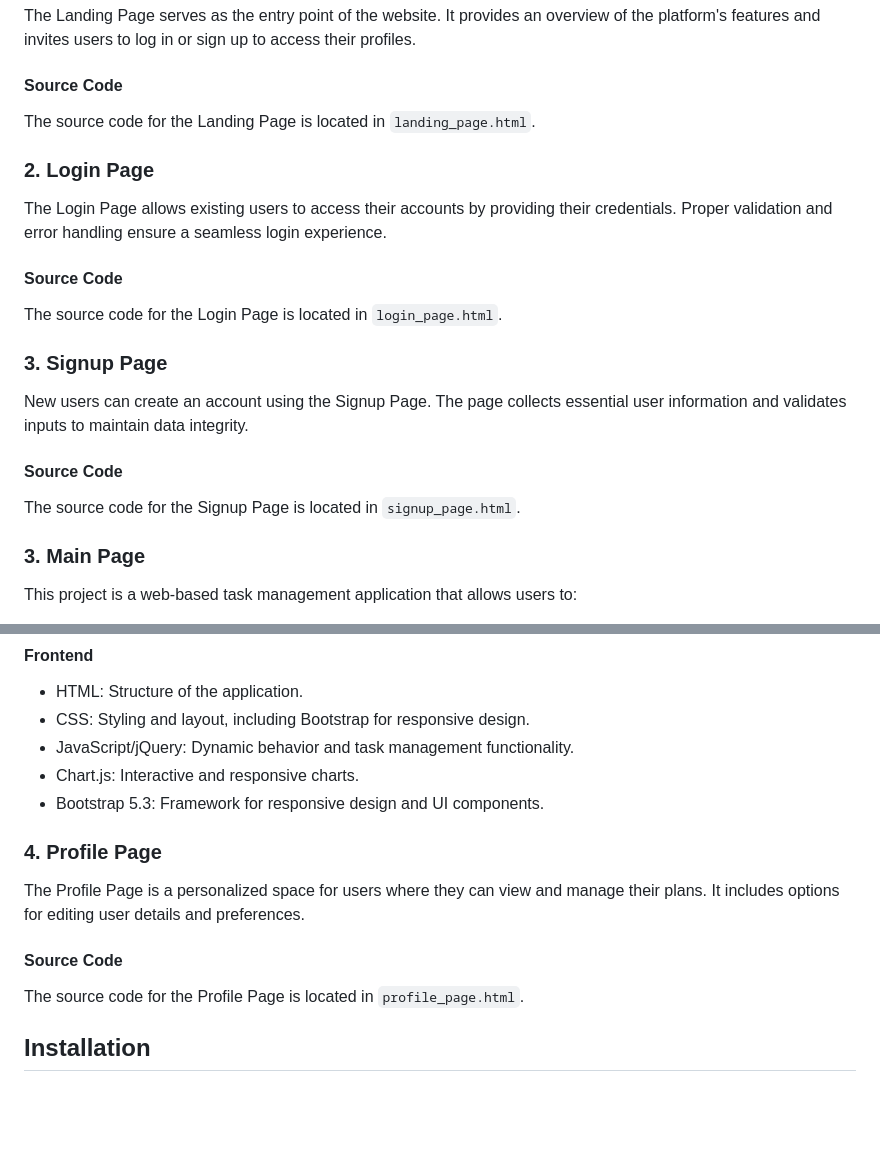
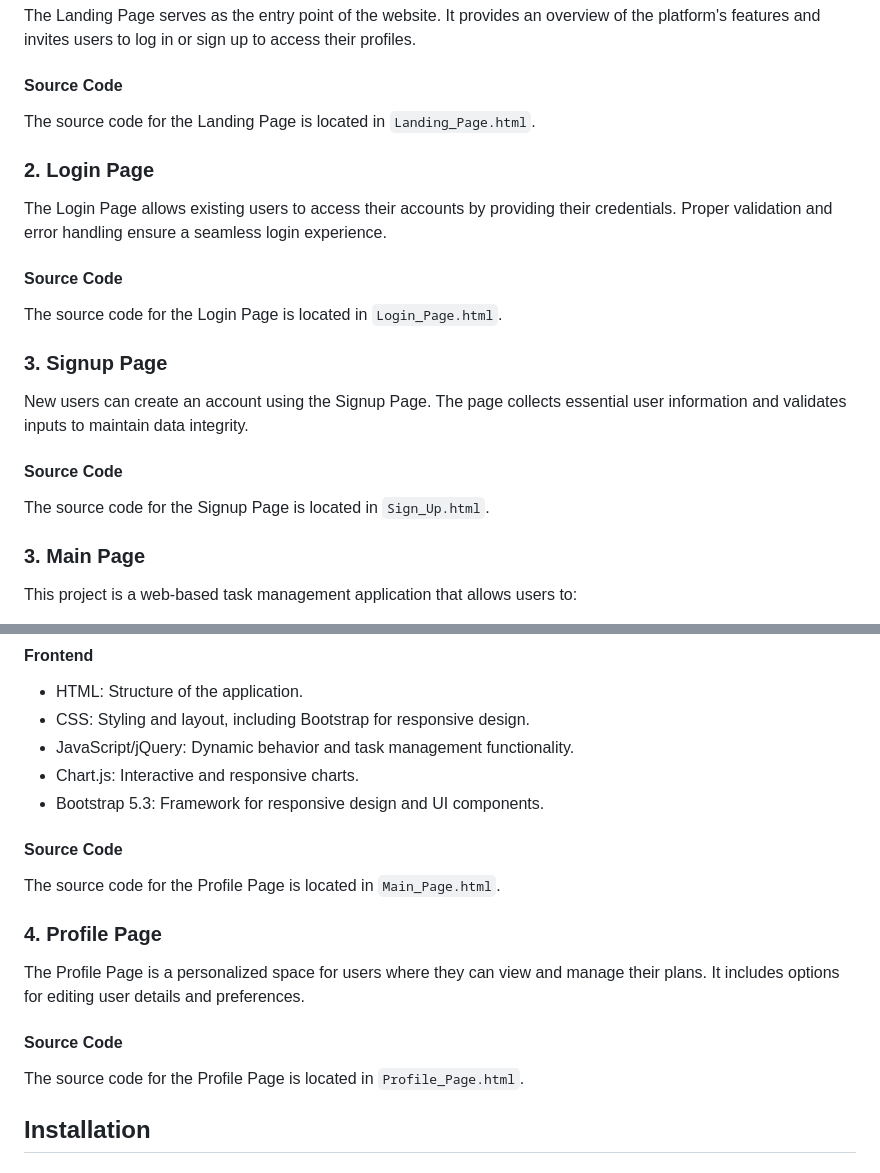
Before and after one commit to harshavardhanponduru/Task-Management-System, a Markdown page: README.md, 2 parts joined by grey strips. Drawn GitHub-style; blank space fills up the shorter version.

```diff
--- a/README.md
+++ b/README.md
@@ -10,19 +10,19 @@ Planico is a web-based platform designed to provide an intuitive and user-friend
 The Landing Page serves as the entry point of the website. It provides an overview of the platform's features and invites users to log in or sign up to access their profiles.
 
 #### Source Code
-The source code for the Landing Page is located in `landing_page.html`.
+The source code for the Landing Page is located in `Landing_Page.html`.
 
 ### 2. Login Page
 The Login Page allows existing users to access their accounts by providing their credentials. Proper validation and error handling ensure a seamless login experience.
 
 #### Source Code
-The source code for the Login Page is located in `login_page.html`.
+The source code for the Login Page is located in `Login_Page.html`.
 
 ### 3. Signup Page
 New users can create an account using the Signup Page. The page collects essential user information and validates inputs to maintain data integrity.
 
 #### Source Code
-The source code for the Signup Page is located in `signup_page.html`.
+The source code for the Signup Page is located in `Sign_Up.html`.
 
 ### 3. Main Page
 This project is a web-based task management application that allows users to:
@@ -60,12 +60,14 @@ View task distribution and completion rates through charts:
 - Chart.js: Interactive and responsive charts.
 - Bootstrap 5.3: Framework for responsive design and UI components.
 
+#### Source Code
+The source code for the Profile Page is located in `Main_Page.html`.
 
 ### 4. Profile Page
 The Profile Page is a personalized space for users where they can view and manage their plans. It includes options for editing user details and preferences.
 
 #### Source Code
-The source code for the Profile Page is located in `profile_page.html`.
+The source code for the Profile Page is located in `Profile_Page.html`.
 
 ## Installation
 
```
Also changed, not shown: other parts of README.md (+2 -2 lines).
